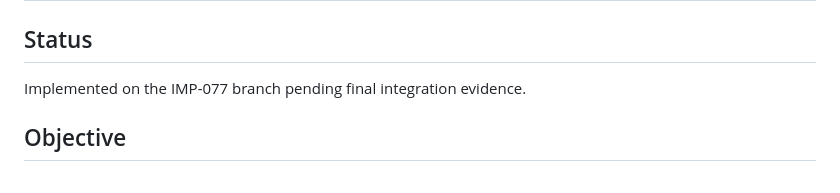
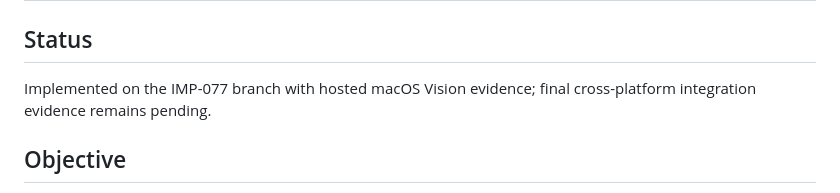
Before and after one commit to badjoke-lab/doll, a Markdown page: docs/implementation/imp-077-optional-local-image-ocr.md, the part around the change. GitHub-like rendering.

Commit message:
Clarify IMP-077 integration evidence status

```diff
--- a/docs/implementation/imp-077-optional-local-image-ocr.md
+++ b/docs/implementation/imp-077-optional-local-image-ocr.md
@@ -2,7 +2,7 @@
 
 ## Status
 
-Implemented on the IMP-077 branch pending final integration evidence.
+Implemented on the IMP-077 branch with hosted macOS Vision evidence; final cross-platform integration evidence remains pending.
 
 ## Objective
 
```
